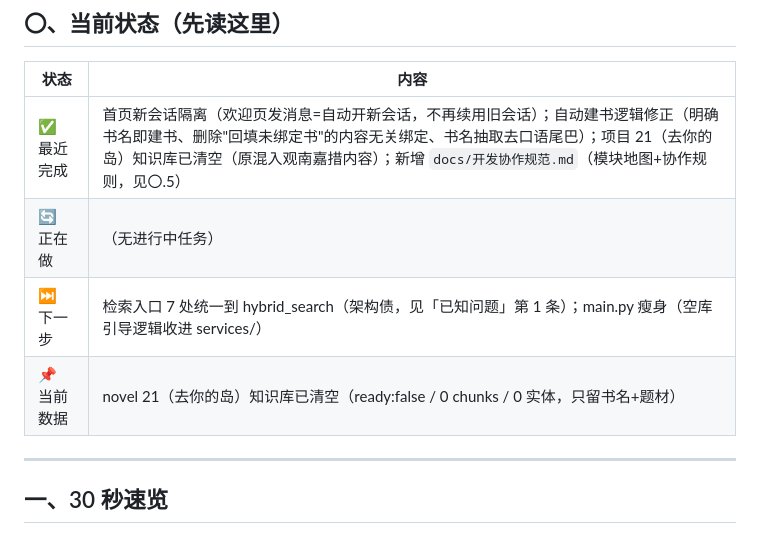
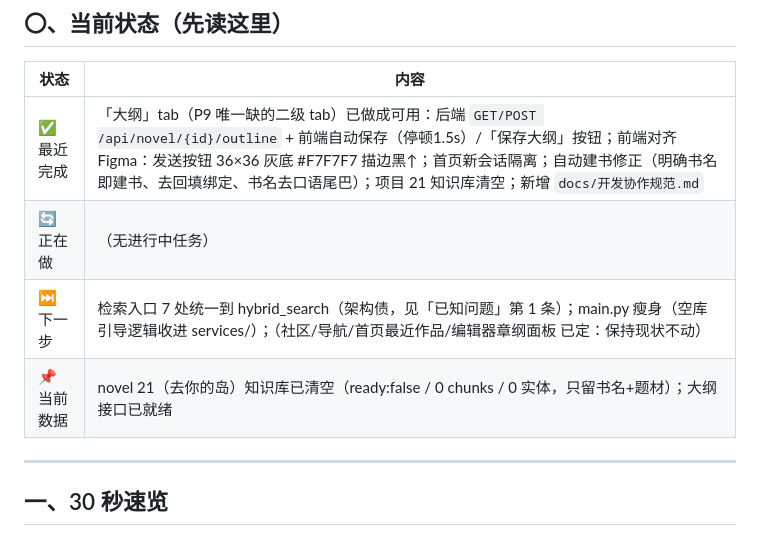
Before and after one commit to chenyuweivikki-maker/novel-island, a Markdown page: docs/项目开发手册.md, the part around the change. Drawn GitHub-style.

Commit message:
docs: 项目开发手册「当前状态」刷新——大纲 tab 完成、前端对齐、其余保持现状

```diff
--- a/docs/项目开发手册.md
+++ b/docs/项目开发手册.md
@@ -26,10 +26,10 @@
 
 | 状态 | 内容 |
 |---|---|
-| ✅ 最近完成 | 首页新会话隔离（欢迎页发消息=自动开新会话，不再续用旧会话）；自动建书逻辑修正（明确书名即建书、删除"回填未绑定书"的内容无关绑定、书名抽取去口语尾巴）；项目 21（去你的岛）知识库已清空（原混入观南嘉措内容）；新增 `docs/开发协作规范.md`（模块地图+协作规则，见〇.5） |
+| ✅ 最近完成 | 「大纲」tab（P9 唯一缺的二级 tab）已做成可用：后端 `GET/POST /api/novel/{id}/outline` + 前端自动保存（停顿1.5s）/「保存大纲」按钮；前端对齐 Figma：发送按钮 36×36 灰底 #F7F7F7 描边黑↑；首页新会话隔离；自动建书修正（明确书名即建书、去回填绑定、书名去口语尾巴）；项目 21 知识库清空；新增 `docs/开发协作规范.md` |
 | 🔄 正在做 | （无进行中任务） |
-| ⏭ 下一步 | 检索入口 7 处统一到 hybrid_search（架构债，见「已知问题」第 1 条）；main.py 瘦身（空库引导逻辑收进 services/） |
-| 📌 当前数据 | novel 21（去你的岛）知识库已清空（ready:false / 0 chunks / 0 实体，只留书名+题材） |
+| ⏭ 下一步 | 检索入口 7 处统一到 hybrid_search（架构债，见「已知问题」第 1 条）；main.py 瘦身（空库引导逻辑收进 services/）；（社区/导航/首页最近作品/编辑器章纲面板 已定：保持现状不动） |
+| 📌 当前数据 | novel 21（去你的岛）知识库已清空（ready:false / 0 chunks / 0 实体，只留书名+题材）；大纲接口已就绪 |
 
 ---
 
```
